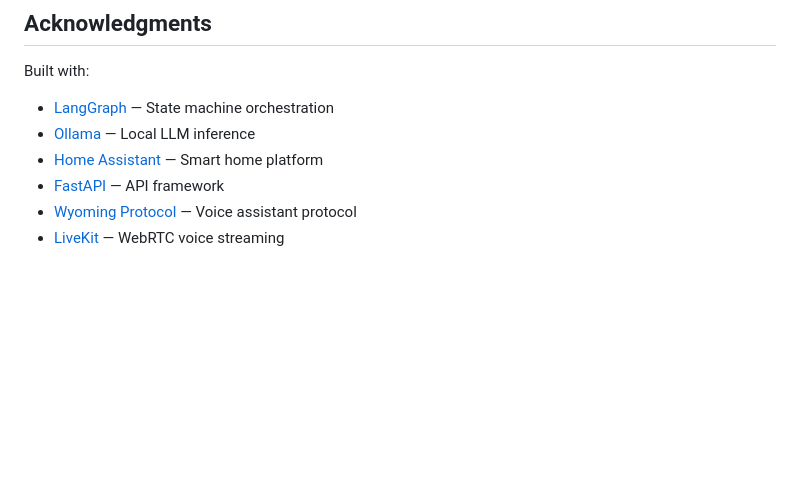
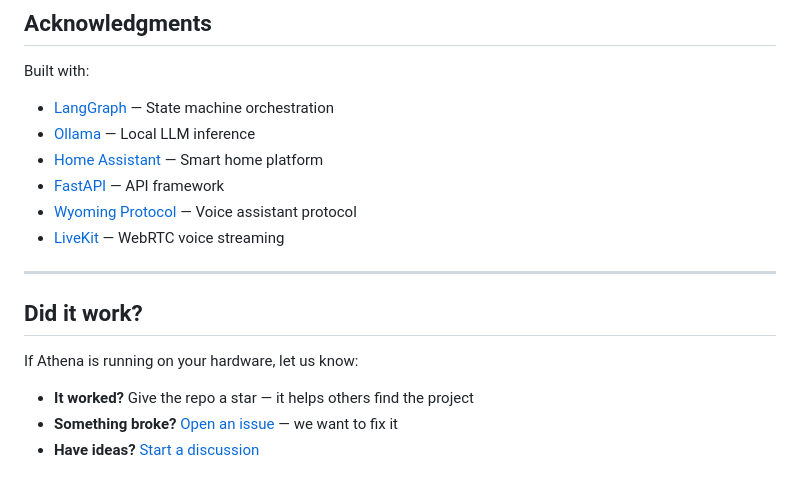
Before and after one commit to jstuart0/project-athena-oss, a Markdown page: README.md, the part around the change. Rendered like a GitHub page; blank space fills up the shorter version.

Commit message:
docs: fix repo URLs and add feedback CTA to README
Replace placeholder URLs with correct jstuart0/project-athena-oss links
and add "Did it work?" section to encourage stars and issue reporting.

Co-Authored-By: Claude Sonnet 4.6 <noreply@anthropic.com>

```diff
--- a/README.md
+++ b/README.md
@@ -329,3 +329,13 @@ Built with:
 - [FastAPI](https://fastapi.tiangolo.com/) — API framework
 - [Wyoming Protocol](https://github.com/rhasspy/wyoming) — Voice assistant protocol
 - [LiveKit](https://livekit.io/) — WebRTC voice streaming
+
+---
+
+## Did it work?
+
+If Athena is running on your hardware, let us know:
+
+- **It worked?** Give the repo a star — it helps others find the project
+- **Something broke?** [Open an issue](https://github.com/jstuart0/project-athena-oss/issues) — we want to fix it
+- **Have ideas?** [Start a discussion](https://github.com/jstuart0/project-athena-oss/discussions)
```
